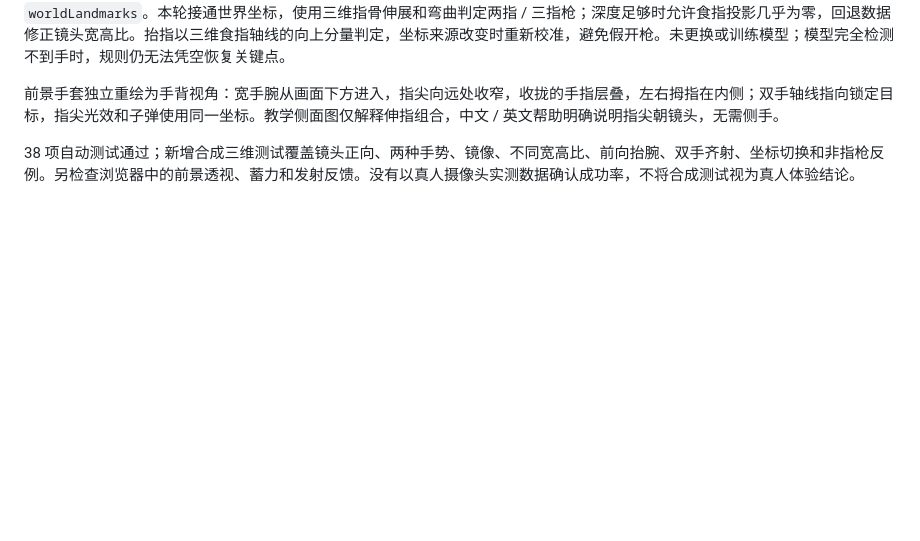
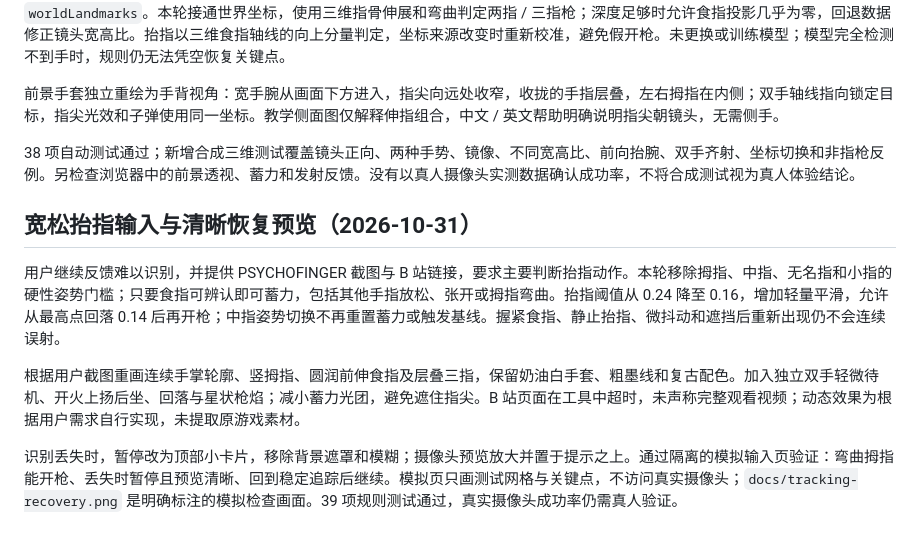
Before and after one commit to RainIsMe-git/Assignment3, a Markdown page: PROCESS.md, the part around the change. GitHub-like rendering; blank space fills up the shorter version.

Commit message:
Relax index flick input and redraw finger guns with clear recovery preview

```diff
--- a/PROCESS.md
+++ b/PROCESS.md
@@ -83,3 +83,11 @@ OpenAI Codex 协助规则设计、MediaPipe 实现、原创程序化图形、测
 前景手套独立重绘为手背视角：宽手腕从画面下方进入，指尖向远处收窄，收拢的手指层叠，左右拇指在内侧；双手轴线指向锁定目标，指尖光效和子弹使用同一坐标。教学侧面图仅解释伸指组合，中文 / 英文帮助明确说明指尖朝镜头，无需侧手。
 
 38 项自动测试通过；新增合成三维测试覆盖镜头正向、两种手势、镜像、不同宽高比、前向抬腕、双手齐射、坐标切换和非指枪反例。另检查浏览器中的前景透视、蓄力和发射反馈。没有以真人摄像头实测数据确认成功率，不将合成测试视为真人体验结论。
+
+## 宽松抬指输入与清晰恢复预览（2026-10-31）
+
+用户继续反馈难以识别，并提供 PSYCHOFINGER 截图与 B 站链接，要求主要判断抬指动作。本轮移除拇指、中指、无名指和小指的硬性姿势门槛；只要食指可辨认即可蓄力，包括其他手指放松、张开或拇指弯曲。抬指阈值从 0.24 降至 0.16，增加轻量平滑，允许从最高点回落 0.14 后再开枪；中指姿势切换不再重置蓄力或触发基线。握紧食指、静止抬指、微抖动和遮挡后重新出现仍不会连续误射。
+
+根据用户截图重画连续手掌轮廓、竖拇指、圆润前伸食指及层叠三指，保留奶油白手套、粗墨线和复古配色。加入独立双手轻微待机、开火上扬后坐、回落与星状枪焰；减小蓄力光团，避免遮住指尖。B 站页面在工具中超时，未声称完整观看视频；动态效果为根据用户需求自行实现，未提取原游戏素材。
+
+识别丢失时，暂停改为顶部小卡片，移除背景遮罩和模糊；摄像头预览放大并置于提示之上。通过隔离的模拟输入页验证：弯曲拇指能开枪、丢失时暂停且预览清晰、回到稳定追踪后继续。模拟页只画测试网格与关键点，不访问真实摄像头；`docs/tracking-recovery.png` 是明确标注的模拟检查画面。39 项规则测试通过，真实摄像头成功率仍需真人验证。
```
Also changed, not shown: CREDITS.md (+1 -0 lines), README.md (+8 -7 lines), docs/gameplay.png, docs/tracking-recovery.png (added), 11 other files.
